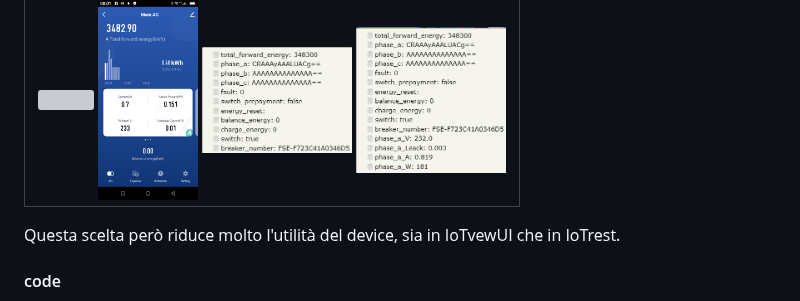
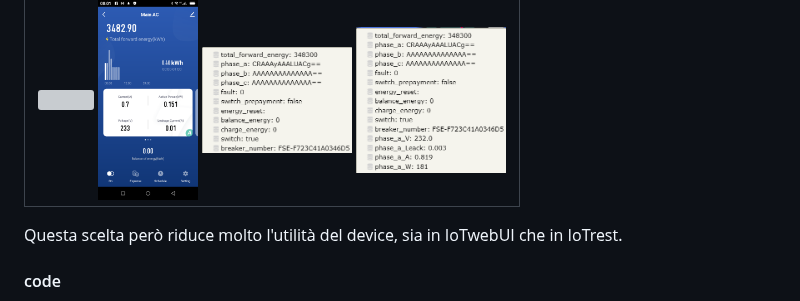
Before and after one commit to msillano/IoTwebUI, a Markdown page: RESTserver/LEGGIMI-REST22.md, the part around the change. Rendered like a GitHub page; grey boxes are pictures that could not be loaded.

```diff
--- a/RESTserver/LEGGIMI-REST22.md
+++ b/RESTserver/LEGGIMI-REST22.md
@@ -202,7 +202,7 @@ Questo breaker-meter ([OPWTY-63](https://github.com/msillano/tuyaDAEMON/blob/mai
 </td>
 </tr>
 </table>
-Questa scelta però riduce molto l'utilità del device, sia in IoTvewUI che in IoTrest.
+Questa scelta però riduce molto l'utilità del device, sia in IoTwebUI che in IoTrest.
 
 #### code
 E' possibile avere i valori RT in chiaro sia nel tooltip (vedi secondo tooltip)  che nei dati esportati da **IoTrest**, intervenendo nel file 'custom.js' come segue:
```
